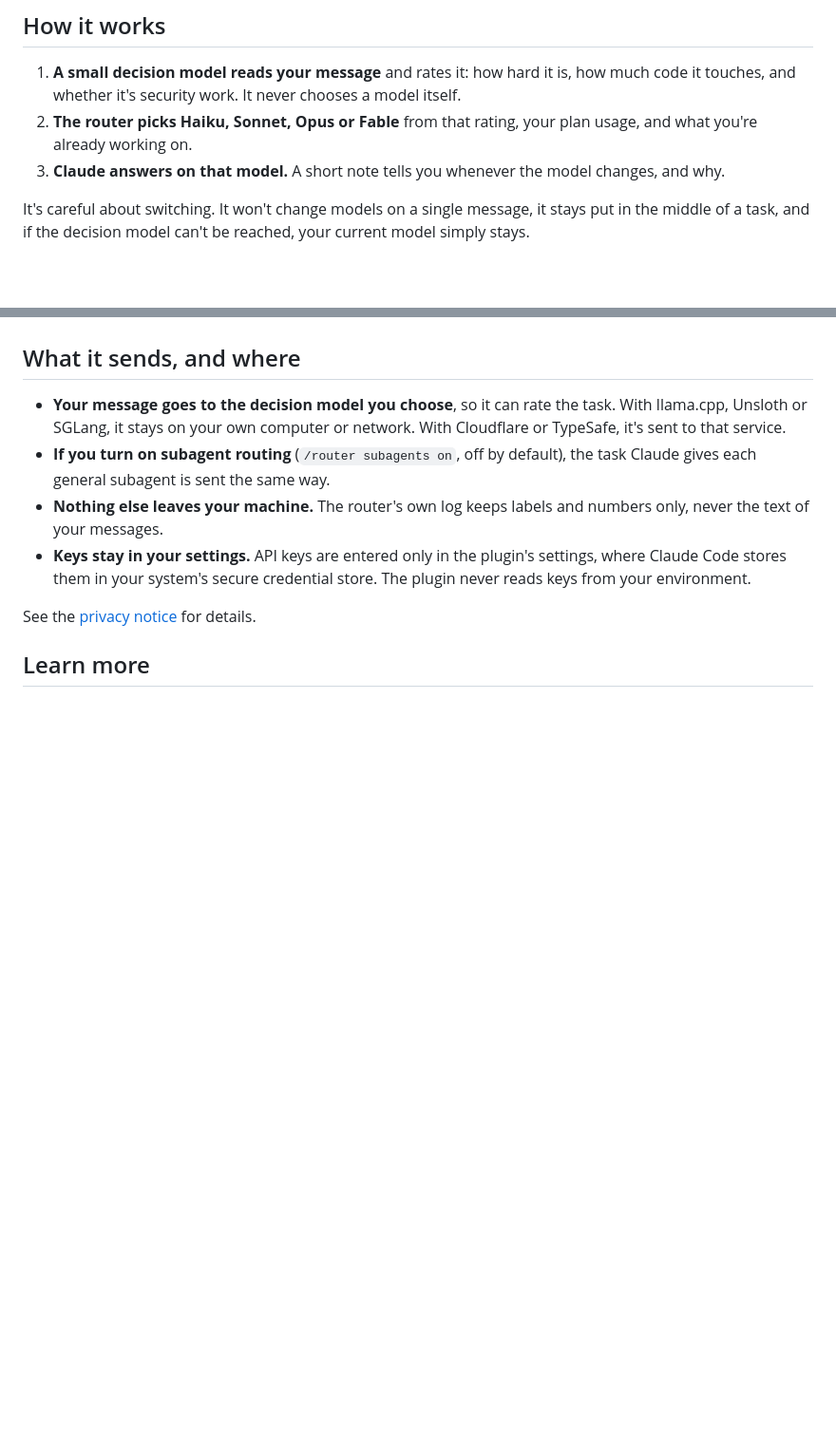
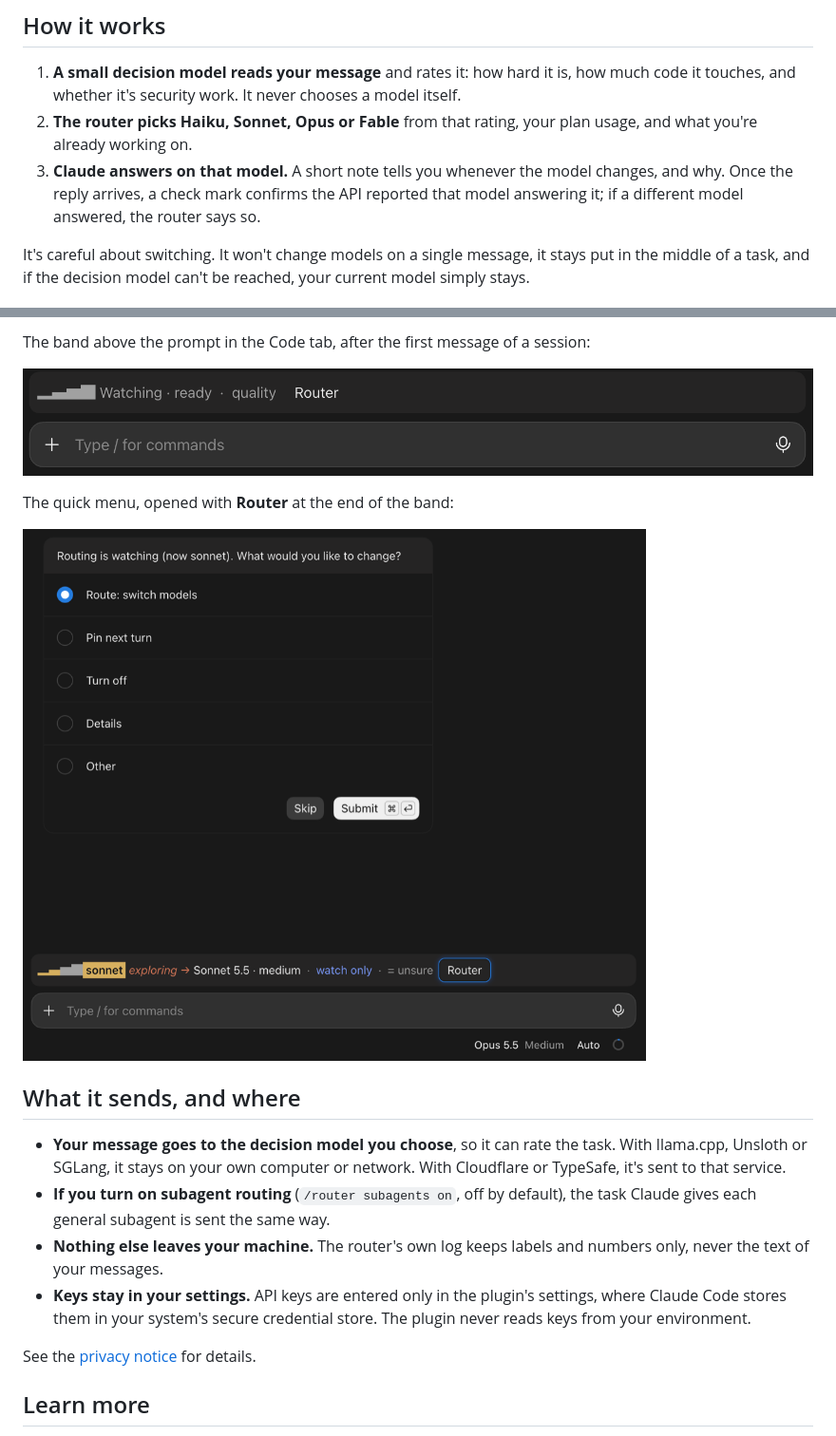
Before and after one commit to frankievalentine/claude-decision-router, a Markdown page: plugin/README.md, 2 parts joined by grey strips. Shown at 95% size. GitHub-like rendering; pictures changed too: plugin/docs/desktop-band.png (added), plugin/docs/desktop-menu.png (added); blank space fills up the shorter version.

```diff
--- a/plugin/README.md
+++ b/plugin/README.md
@@ -12,7 +12,7 @@ Quick questions go to a fast, light model. Hard problems go to a stronger one. A
 
 1. **A small decision model reads your message** and rates it: how hard it is, how much code it touches, and whether it's security work. It never chooses a model itself.
 2. **The router picks Haiku, Sonnet, Opus or Fable** from that rating, your plan usage, and what you're already working on.
-3. **Claude answers on that model.** A short note tells you whenever the model changes, and why.
+3. **Claude answers on that model.** A short note tells you whenever the model changes, and why. Once the reply arrives, a check mark confirms the API reported that model answering it; if a different model answered, the router says so.
 
 It's careful about switching. It won't change models on a single message, it stays put in the middle of a task, and if the decision model can't be reached, your current model simply stays.
 
@@ -33,3 +50,10 @@ It also works alongside Claude Code's `/advisor`: it never picks a model stronge
+The band above the prompt in the Code tab, after the first message of a session:
+
+![The band above the prompt in the desktop app](docs/desktop-band.png)
+
+The quick menu, opened with **Router** at the end of the band:
+
+![The quick menu in the desktop app, opened from the band's Router button](docs/desktop-menu.png)
 
 ## What it sends, and where
 
```
Also changed, not shown: other parts of plugin/README.md (+17 -0 lines), README.md (+23 -3 lines), plugin/docs/REFERENCE.md (+8 -7 lines), 7 other files.
